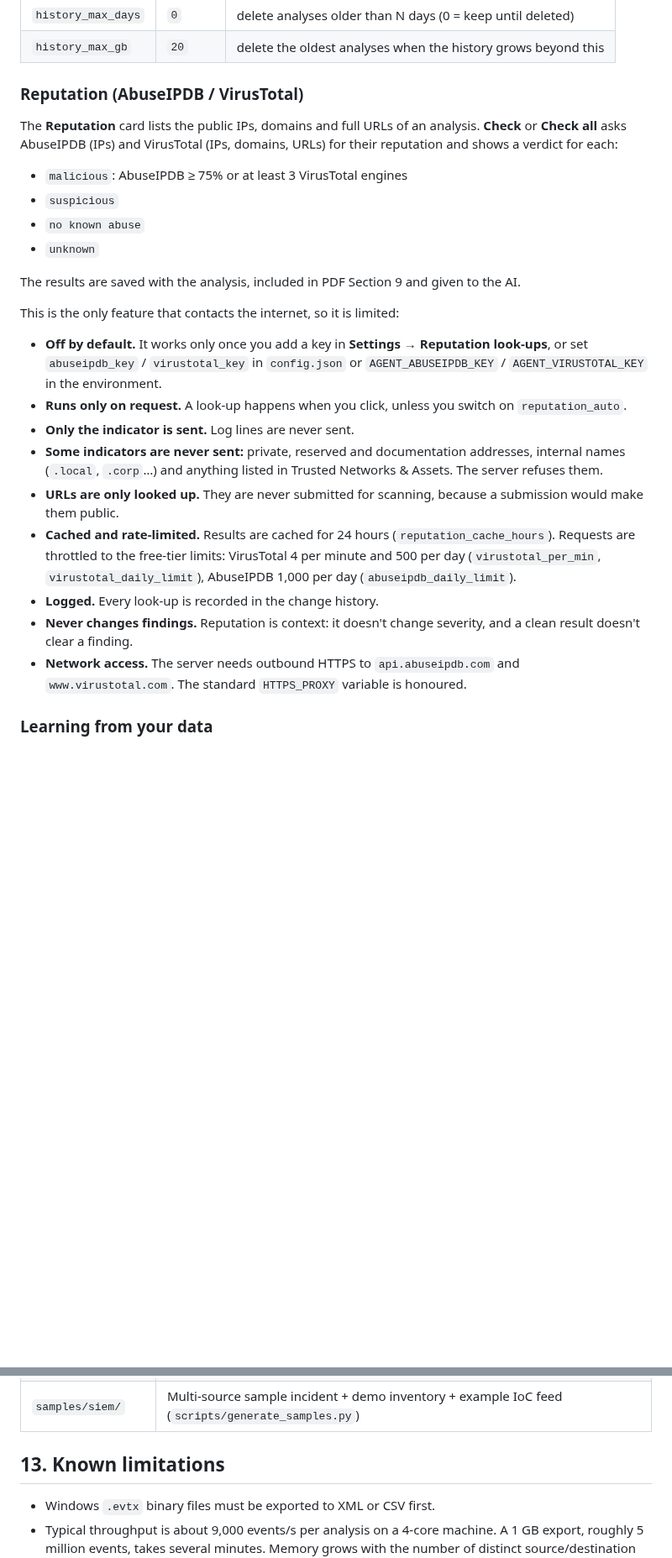
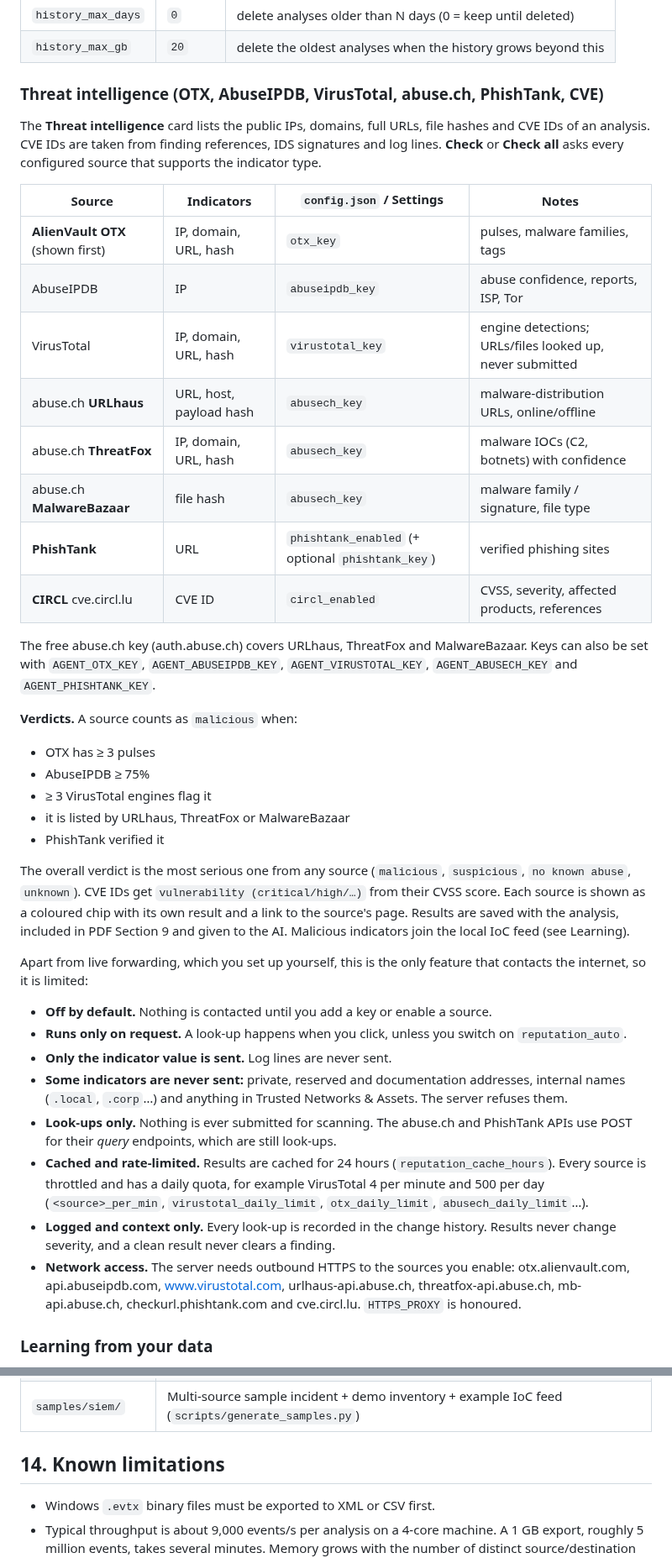
Before and after one commit to nehraeduhub/CyberSecuirty, a Markdown page: ai-agent/docs/SIEM-ANALYSIS-GUIDE.md, 2 parts joined by grey strips. Shown at 84% size. GitHub-like rendering; blank space fills up the shorter version.

```diff
--- a/ai-agent/docs/SIEM-ANALYSIS-GUIDE.md
+++ b/ai-agent/docs/SIEM-ANALYSIS-GUIDE.md
@@ -392,27 +392,48 @@ Every analysis is stored until you delete it: uploaded files, pasted logs, the s
 | `history_max_days` | `0` | delete analyses older than N days (0 = keep until deleted) |
 | `history_max_gb` | `20` | delete the oldest analyses when the history grows beyond this |
 
-### Reputation (AbuseIPDB / VirusTotal)
-The **Reputation** card lists the public IPs, domains and full URLs of an analysis. **Check** or
-**Check all** asks AbuseIPDB (IPs) and VirusTotal (IPs, domains, URLs) for their reputation and
-shows a verdict for each:
-- `malicious`: AbuseIPDB ≥ 75% or at least 3 VirusTotal engines
-- `suspicious`
-- `no known abuse`
-- `unknown`
+### Threat intelligence (OTX, AbuseIPDB, VirusTotal, abuse.ch, PhishTank, CVE)
+The **Threat intelligence** card lists the public IPs, domains, full URLs, file hashes and CVE IDs
+of an analysis. CVE IDs are taken from finding references, IDS signatures and log lines.
+**Check** or **Check all** asks every configured source that supports the indicator type.
 
-The results are saved with the analysis, included in PDF Section 9 and given to the AI.
+| Source | Indicators | `config.json` / Settings | Notes |
+|---|---|---|---|
+| **AlienVault OTX** (shown first) | IP, domain, URL, hash | `otx_key` | pulses, malware families, tags |
+| AbuseIPDB | IP | `abuseipdb_key` | abuse confidence, reports, ISP, Tor |
+| VirusTotal | IP, domain, URL, hash | `virustotal_key` | engine detections; URLs/files looked up, never submitted |
+| abuse.ch **URLhaus** | URL, host, payload hash | `abusech_key` | malware-distribution URLs, online/offline |
+| abuse.ch **ThreatFox** | IP, domain, URL, hash | `abusech_key` | malware IOCs (C2, botnets) with confidence |
+| abuse.ch **MalwareBazaar** | file hash | `abusech_key` | malware family / signature, file type |
+| **PhishTank** | URL | `phishtank_enabled` (+ optional `phishtank_key`) | verified phishing sites |
+| **CIRCL** cve.circl.lu | CVE ID | `circl_enabled` | CVSS, severity, affected products, references |
 
-This is the only feature that contacts the internet, so it is limited:
-- **Off by default.** It works only once you add a key in **Settings → Reputation look-ups**, or set `abuseipdb_key` / `virustotal_key` in `config.json` or `AGENT_ABUSEIPDB_KEY` / `AGENT_VIRUSTOTAL_KEY` in the environment.
+The free abuse.ch key (auth.abuse.ch) covers URLhaus, ThreatFox and MalwareBazaar. Keys can also be
+set with `AGENT_OTX_KEY`, `AGENT_ABUSEIPDB_KEY`, `AGENT_VIRUSTOTAL_KEY`, `AGENT_ABUSECH_KEY` and
+`AGENT_PHISHTANK_KEY`.
+
+**Verdicts.** A source counts as `malicious` when:
+- OTX has ≥ 3 pulses
+- AbuseIPDB ≥ 75%
+- ≥ 3 VirusTotal engines flag it
+- it is listed by URLhaus, ThreatFox or MalwareBazaar
+- PhishTank verified it
+
+The overall verdict is the most serious one from any source (`malicious`, `suspicious`, `no known abuse`, `unknown`).
+CVE IDs get `vulnerability (critical/high/…)` from their CVSS score. Each source is shown as a
+coloured chip with its own result and a link to the source's page. Results are saved with the
+analysis, included in PDF Section 9 and given to the AI. Malicious indicators join the local IoC
+feed (see Learning).
+
+Apart from live forwarding, which you set up yourself, this is the only feature that contacts the internet, so it is limited:
+- **Off by default.** Nothing is contacted until you add a key or enable a source.
 - **Runs only on request.** A look-up happens when you click, unless you switch on `reputation_auto`.
-- **Only the indicator is sent.** Log lines are never sent.
-- **Some indicators are never sent:** private, reserved and documentation addresses, internal names (`.local`, `.corp`…) and anything listed in Trusted Networks & Assets. The server refuses them.
-- **URLs are only looked up.** They are never submitted for scanning, because a submission would make them public.
-- **Cached and rate-limited.** Results are cached for 24 hours (`reputation_cache_hours`). Requests are throttled to the free-tier limits: VirusTotal 4 per minute and 500 per day (`virustotal_per_min`, `virustotal_daily_limit`), AbuseIPDB 1,000 per day (`abuseipdb_daily_limit`).
-- **Logged.** Every look-up is recorded in the change history.
-- **Never changes findings.** Reputation is context: it doesn't change severity, and a clean result doesn't clear a finding.
-- **Network access.** The server needs outbound HTTPS to `api.abuseipdb.com` and `www.virustotal.com`. The standard `HTTPS_PROXY` variable is honoured.
+- **Only the indicator value is sent.** Log lines are never sent.
+- **Some indicators are never sent:** private, reserved and documentation addresses, internal names (`.local`, `.corp`…) and anything in Trusted Networks & Assets. The server refuses them.
+- **Look-ups only.** Nothing is ever submitted for scanning. The abuse.ch and PhishTank APIs use POST for their *query* endpoints, which are still look-ups.
+- **Cached and rate-limited.** Results are cached for 24 hours (`reputation_cache_hours`). Every source is throttled and has a daily quota, for example VirusTotal 4 per minute and 500 per day (`<source>_per_min`, `virustotal_daily_limit`, `otx_daily_limit`, `abusech_daily_limit`…).
+- **Logged and context only.** Every look-up is recorded in the change history. Results never change severity, and a clean result never clears a finding.
+- **Network access.** The server needs outbound HTTPS to the sources you enable: otx.alienvault.com, api.abuseipdb.com, www.virustotal.com, urlhaus-api.abuse.ch, threatfox-api.abuse.ch, mb-api.abuse.ch, checkurl.phishtank.com and cve.circl.lu. `HTTPS_PROXY` is honoured.
 
 ### Learning from your data
 The local model's weights are **not** re-trained. On a CPU-only server that is impractical, and
@@ -513,7 +572,7 @@ and **⬇ Forensic guide** downloads it all as Markdown.
 | `config/examples/` | Example `trusted_assets`, `branding`, `field_mappings`, `detection_rules` |
 | `samples/siem/` | Multi-source sample incident + demo inventory + example IoC feed (`scripts/generate_samples.py`) |
 
-## 13. Known limitations
+## 14. Known limitations
 
 - Windows `.evtx` binary files must be exported to XML or CSV first.
 - Typical throughput is about 9,000 events/s per analysis on a 4-core machine. A 1 GB export, roughly 5 million events, takes several minutes. Memory grows with the number of distinct source/destination pairs, about 200 MB for 500,000 flow events.
```
Also changed, not shown: other parts of ai-agent/docs/SIEM-ANALYSIS-GUIDE.md (+42 -4 lines), ai-agent/README.md (+5 -2 lines), ai-agent/docs/LINUX-GUIDE.md (+1 -0 lines), ai-agent/docs/screenshot-live.jpg (added), 7 other files.
